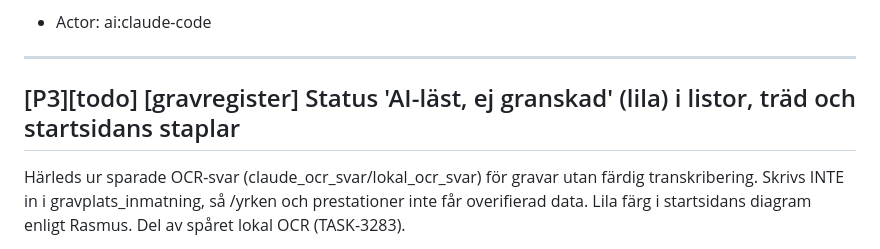
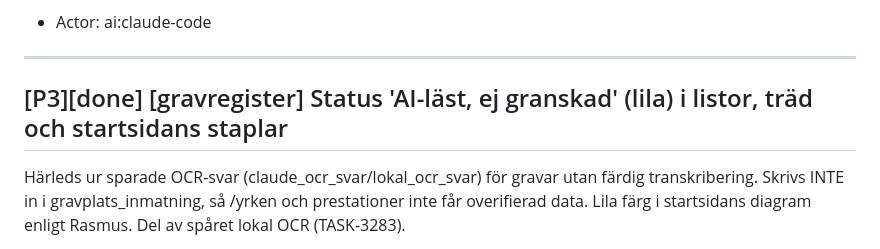
Before and after one commit to Armandur/svk-had-gravregister, a Markdown page: backlog.md, the part around the change. Rendered like a GitHub page.

Commit message:
Markera lila status som klar i backlog-spegeln
Co-Authored-By: Claude Opus 5.5 <noreply@anthropic.com>
Claude-Session: https://claude.ai/code/session_01KFPrKFYfFn4pdF38orUdwg

```diff
--- a/backlog.md
+++ b/backlog.md
@@ -66,7 +66,7 @@ Ingår också (Rasmus 2026-11-02):
 
 ---
 
-## [P3][todo] [gravregister] Status 'AI-läst, ej granskad' (lila) i listor, träd och startsidans staplar
+## [P3][done] [gravregister] Status 'AI-läst, ej granskad' (lila) i listor, träd och startsidans staplar
 
 Härleds ur sparade OCR-svar (claude_ocr_svar/lokal_ocr_svar) för gravar utan färdig transkribering. Skrivs INTE in i gravplats_inmatning, så /yrken och prestationer inte får overifierad data. Lila färg i startsidans diagram enligt Rasmus. Del av spåret lokal OCR (TASK-3283).
 
```
